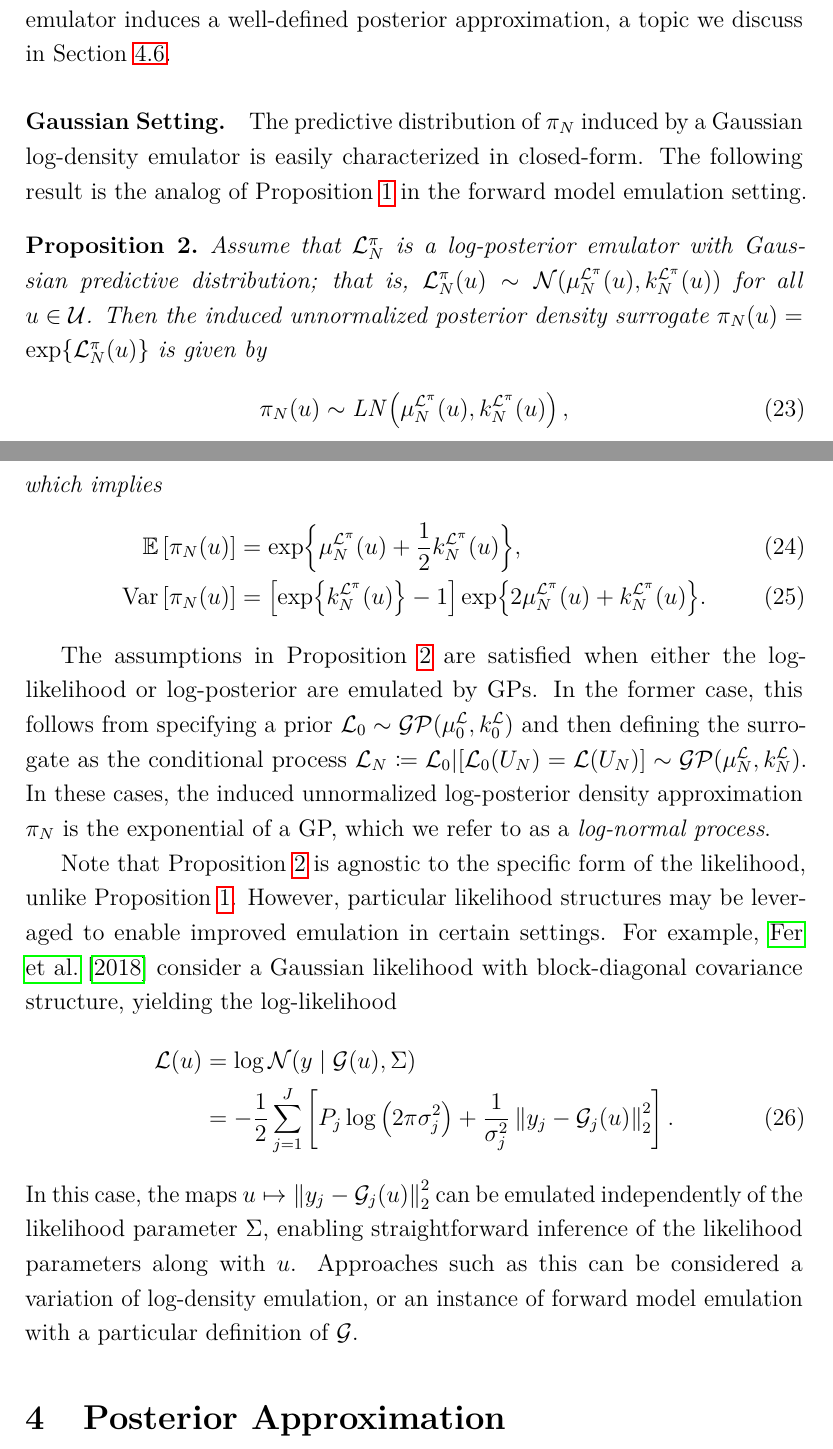
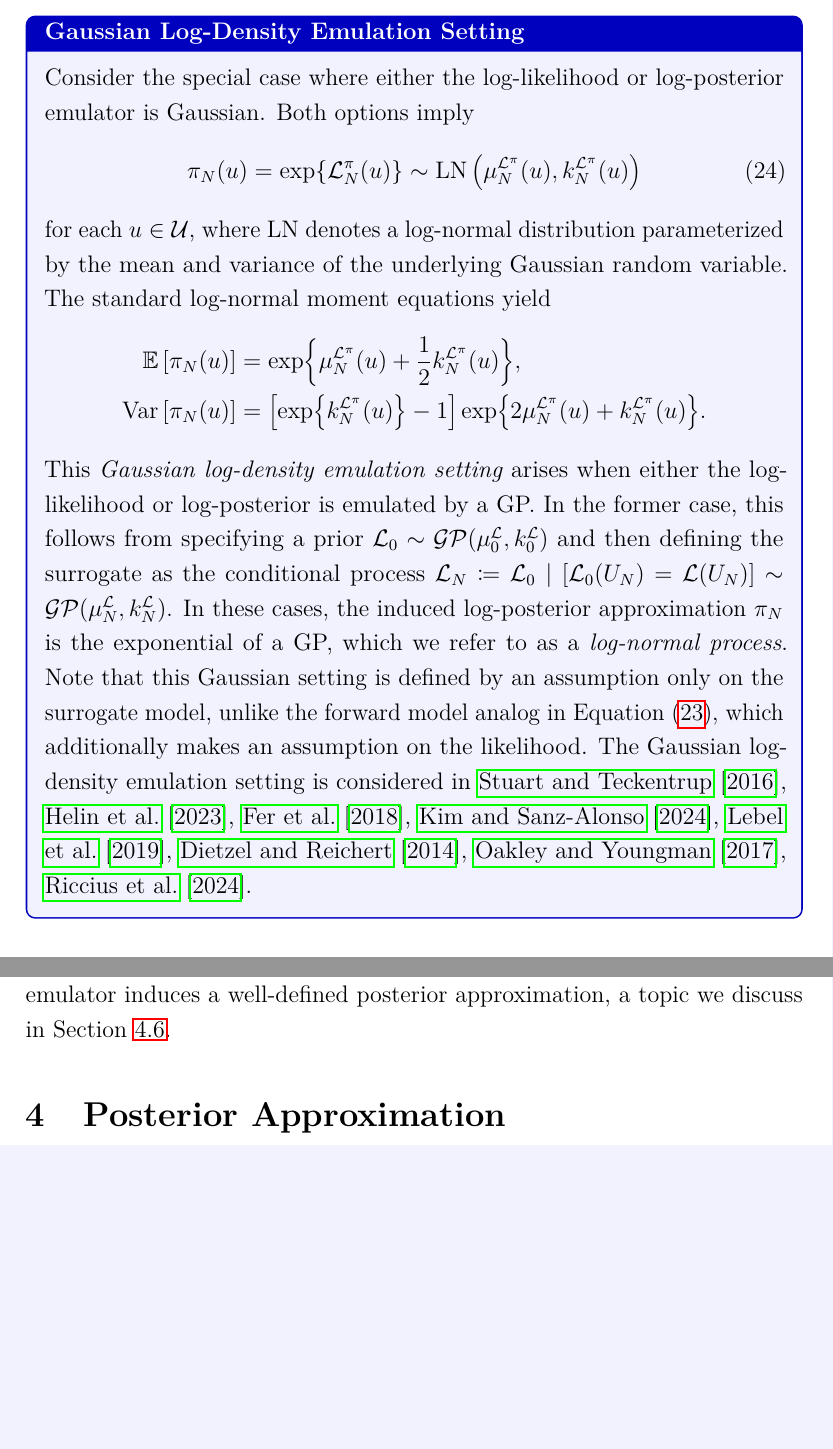
Before and after one commit to arob5/Bayesian-inference-with-surrogates, a LaTeX document (papers/prob_surrogates_review.tex, which reads papers/latex_macros_general.tex): two parts of pages 22 and 23 of 95, joined at a grey line, cut at the place of the change, the shorter picture padded with empty space. Compiled offline with pdfLaTeX.

Commit message:
Adding example boxes around the Gaussian setting examples.

```diff
--- a/papers/latex_macros_general.tex
+++ b/papers/latex_macros_general.tex
@@ -45,5 +45,5 @@
 \newcommand{\Cov}{\mathrm{Cov}}
 \newcommand{\Prob}{\mathbb{P}}
 \newcommand{\Gaussian}{\mathcal{N}}
-\newcommand{\LN}{\text{LN}} % Log-normal distribution
+\newcommand{\LN}{\mathrm{LN}} % Log-normal distribution
 \newcommand{\given}{\mid}
--- a/papers/prob_surrogates_review.tex
+++ b/papers/prob_surrogates_review.tex
@@ -712,6 +719,35 @@ without requiring additional runs of the expensive simulator. Alternatively, spe
 choices may admit a sufficient statistic which can be emulated independently of the likelihood parameters.
 An example of this approach is given in the discussion of the Gaussian setting below.
 
+\begin{examplebox}[Gaussian Log-Density Emulation Setting]
+Consider the special case where either the log-likelihood or log-posterior emulator is Gaussian.
+Both options imply
+\begin{align}
+\postEm[\Ndesign](\Par) &= \Exp{\lpostEm[\Ndesign](\Par)} \sim \LN\left(\emMean[\Ndesign]{\lpost}(\Par), \emKer[\Ndesign]{\lpost}(\Par)\right)
+\label{eq:llik-em-Gaussian}
+\end{align}
+for each $\Par \in \parSpace$, where $\LN$ denotes a log-normal distribution parameterized by the mean and variance of the
+underlying Gaussian random variable. The standard log-normal moment equations yield
+\begin{align*}
+\E\left[\postEm[\Ndesign](\Par)\right]
+&= \Exp{\emMean[\Ndesign]{\lpost}(\Par) + \frac{1}{2}\emKer[\Ndesign]{\lpost}(\Par)}, \\
+\Var\left[\postEm[\Ndesign](\Par)\right]
+&= \left[\Exp{\emKer[\Ndesign]{\lpost}(\Par)} - 1\right] \Exp{2\emMean[\Ndesign]{\lpost}(\Par) + \emKer[\Ndesign]{\lpost}(\Par)}.
+\end{align*}
+This \textit{Gaussian log-density emulation setting} arises when either the log-likelihood or log-posterior is emulated
+by a GP. In the former case, this follows from specifying a prior
+$\llikEm[0] \sim \GP(\emMean[0]{\llik}, \emKer[0]{\llik})$ and then defining
+the surrogate as the conditional process
+$\llikEm[\Ndesign] \Def \llikPrior \given [\llikPrior(\designIn) = \llik(\designIn)] \sim \GP(\emMean[\Ndesign]{\llik}, \emKer[\Ndesign]{\llik})$.
+In these cases, the induced log-posterior approximation
+$\postEm[\Ndesign]$ is the exponential of a GP, which we refer to as a
+\textit{log-normal process}. Note that this Gaussian setting is defined by an assumption only on the surrogate model,
+unlike the forward model analog in \Cref{eq:fwd-em-Gaussian}, which additionally makes an assumption on the
+likelihood. The Gaussian log-density emulation setting is considered in
+\citet{StuartTeck1,StuartTeck2,FerEmulation,gp_surrogates_random_exploration,
+trainDynamics,emPostDens,OakleyllikEm,ActiveLearningMCMC}.
+\end{examplebox}
+
 \paragraph{Log-Likelihood vs. Log-Posterior Emulation.} \label{sec:llik_vs_lpost}
 We take a moment to comment on the the distinction between emulating the log-likelihood versus
 the log-posterior. The literature summary above indicates that both approaches are commonly used;
@@ -731,54 +767,6 @@ present more of a modeling challenge. On the other hand, the downside of emulati
 that the prior is being approximated, and therefore cannot be relied on to decay in the tails.
 These tradeoffs are related to the challenge of ensuring the emulator induces a well-defined
 posterior approximation, a topic we discuss in \Cref{sec:existence}.
-
-\paragraph{Gaussian Setting.} \label{ldens_Gaussian}
-The predictive distribution of $\postEm[\Ndesign]$ induced
-by a Gaussian log-density emulator is easily characterized in closed-form.
-The following result is the analog of \Cref{prop:fwd-em-Gaussian} in the forward model
-emulation setting.
-
-\begin{prop} \label{prop:llik-em-Gaussian}
-Assume that $\lpostEm[\Ndesign]$ is a log-posterior emulator with Gaussian predictive distribution;
-that is, $\lpostEm[\Ndesign](\Par) \sim \Gaussian(\emMean[\Ndesign]{\lpost}(\Par), \emKer[\Ndesign]{\lpost}(\Par))$
-for all $\Par \in \parSpace$. Then the induced unnormalized posterior density surrogate
-$\postEm[\Ndesign](\Par) = \Exp{\lpostEm[\Ndesign](\Par)}$ is given by
-\begin{align}
-\postEm[\Ndesign](\Par) &\sim \text{LN}\left(\emMean[\Ndesign]{\lpost}(\Par), \emKer[\Ndesign]{\lpost}(\Par)\right),
-\end{align}
-which implies
-\begin{align}
-\E\left[\postEm[\Ndesign](\Par)\right] &= \Exp{\emMean[\Ndesign]{\lpost}(\Par) + \frac{1}{2}\emKer[\Ndesign]{\lpost}(\Par)}, \\
-\Var\left[\postEm[\Ndesign](\Par)\right] &= \left[\Exp{\emKer[\Ndesign]{\lpost}(\Par)} - 1\right] \Exp{2\emMean[\Ndesign]{\lpost}(\Par) + \emKer[\Ndesign]{\lpost}(\Par)}.
-\end{align}
-\end{prop}
-
-The assumptions in \Cref{prop:llik-em-Gaussian} are satisfied when either the
-log-likelihood or log-posterior are emulated by GPs. In the former case,
-this follows from specifying a prior
-$\llikEm[0] \sim \GP(\emMean[0]{\llik}, \emKer[0]{\llik})$ and then defining
-the surrogate as the conditional process
-$\llikEm[\Ndesign] \Def \llikPrior | [\llikPrior(\designIn) = \llik(\designIn)] \sim \GP(\emMean[\Ndesign]{\llik}, \emKer[\Ndesign]{\llik})$.
-In these cases, the induced unnormalized log-posterior density approximation
-$\postEm[\Ndesign]$ is the exponential of a GP, which we refer to as a
-\textit{log-normal process}.
-
-Note that \Cref{prop:llik-em-Gaussian} is agnostic to the specific form of the
-likelihood, unlike \Cref{prop:fwd-em-Gaussian}. However, particular likelihood
-structures may be leveraged to enable improved emulation in certain settings. For example,
-\citet{FerEmulation} consider a Gaussian likelihood with block-diagonal covariance structure, yielding
-the log-likelihood
-\begin{align}
-\llik(\Par)
-&= \log \Gaussian(\obs \given \fwd(\Par), \likPar) \nonumber \\
-&= - \frac{1}{2} \sum_{j=1}^{J} \left[\dimObs_j \log\left(2\pi\sigma_j^2\right) +
- \frac{1}{\sigma_j^2} \norm{\obs_j - \fwd_j(\Par)}_2^2 \right].
-\end{align}
-In this case, the maps $\Par \mapsto \norm{\obs_j - \fwd_j(\Par)}_2^2$ can be emulated
-independently of the likelihood parameter $\likPar$, enabling straightforward inference of the
-likelihood parameters along with $\Par$.
-Approaches such as this can be considered a variation of log-density emulation, or an instance of
-forward model emulation with a particular definition of $\fwd$.
 
 \section{Posterior Approximation} \label{sec:post-approx}
 With a fit emulator in hand, we now turn to the question of how best to leverage the surrogate in approximating the
```
Also changed, not shown: papers/prob_surrogates_review.tex (109 more changed lines).
